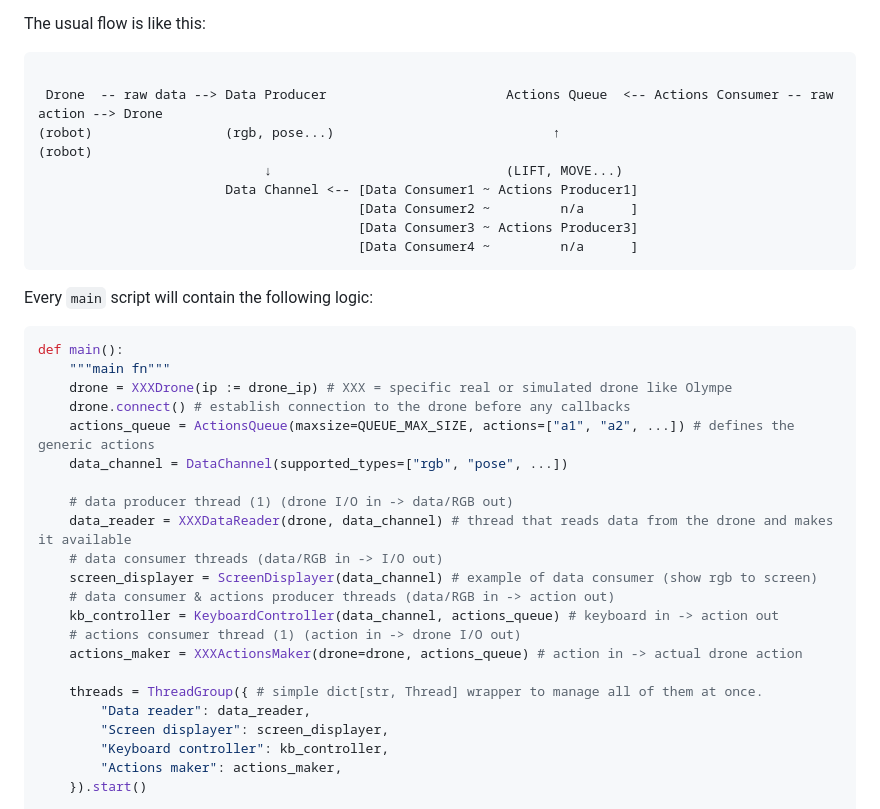
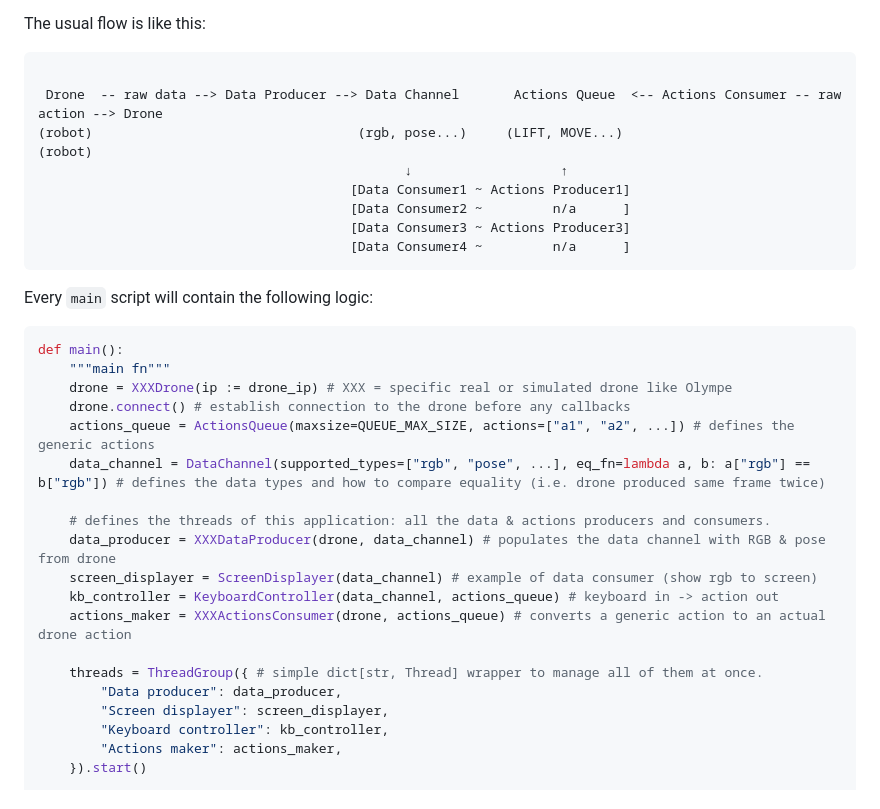
Before and after one commit to SpaceTime-Vision-Robotics-Laboratory/drone-ioact, a Markdown page: README.md, the part around the change. Rendered like a GitHub page.

````diff
--- a/README.md
+++ b/README.md
@@ -12,13 +12,13 @@ The two 'core' components of any robotics application are: the *data channel* an
 The usual flow is like this:
 ```
 
- Drone  -- raw data --> Data Producer                       Actions Queue  <-- Actions Consumer -- raw action --> Drone
-(robot)                 (rgb, pose...)                            ↑                                              (robot)
-                             ↓                              (LIFT, MOVE...)
-                        Data Channel <-- [Data Consumer1 ~ Actions Producer1]
-                                         [Data Consumer2 ~         n/a      ]
-                                         [Data Consumer3 ~ Actions Producer3]
-                                         [Data Consumer4 ~         n/a      ]
+ Drone  -- raw data --> Data Producer --> Data Channel       Actions Queue  <-- Actions Consumer -- raw action --> Drone
+(robot)                                  (rgb, pose...)     (LIFT, MOVE...)                                       (robot)
+                                               ↓                   ↑
+                                        [Data Consumer1 ~ Actions Producer1]
+                                        [Data Consumer2 ~         n/a      ]
+                                        [Data Consumer3 ~ Actions Producer3]
+                                        [Data Consumer4 ~         n/a      ]
 ```
 
 Every `main` script will contain the following logic:
@@ -29,19 +29,16 @@ def main():
     drone = XXXDrone(ip := drone_ip) # XXX = specific real or simulated drone like Olympe
     drone.connect() # establish connection to the drone before any callbacks
     actions_queue = ActionsQueue(maxsize=QUEUE_MAX_SIZE, actions=["a1", "a2", ...]) # defines the generic actions
-    data_channel = DataChannel(supported_types=["rgb", "pose", ...])
+    data_channel = DataChannel(supported_types=["rgb", "pose", ...], eq_fn=lambda a, b: a["rgb"] == b["rgb"]) # defines the data types and how to compare equality (i.e. drone produced same frame twice)
 
-    # data producer thread (1) (drone I/O in -> data/RGB out)
-    data_reader = XXXDataReader(drone, data_channel) # thread that reads data from the drone and makes it available
-    # data consumer threads (data/RGB in -> I/O out)
+    # defines the threads of this application: all the data & actions producers and consumers.
+    data_producer = XXXDataProducer(drone, data_channel) # populates the data channel with RGB & pose from drone
     screen_displayer = ScreenDisplayer(data_channel) # example of data consumer (show rgb to screen)
-    # data consumer & actions producer threads (data/RGB in -> action out)
     kb_controller = KeyboardController(data_channel, actions_queue) # keyboard in -> action out
-    # actions consumer thread (1) (action in -> drone I/O out)
-    actions_maker = XXXActionsMaker(drone=drone, actions_queue) # action in -> actual drone action
+    actions_maker = XXXActionsConsumer(drone, actions_queue) # converts a generic action to an actual drone action
 
     threads = ThreadGroup({ # simple dict[str, Thread] wrapper to manage all of them at once.
-        "Data reader": data_reader,
+        "Data producer": data_producer,
         "Screen displayer": screen_displayer,
         "Keyboard controller": kb_controller,
         "Actions maker": actions_maker,
````
